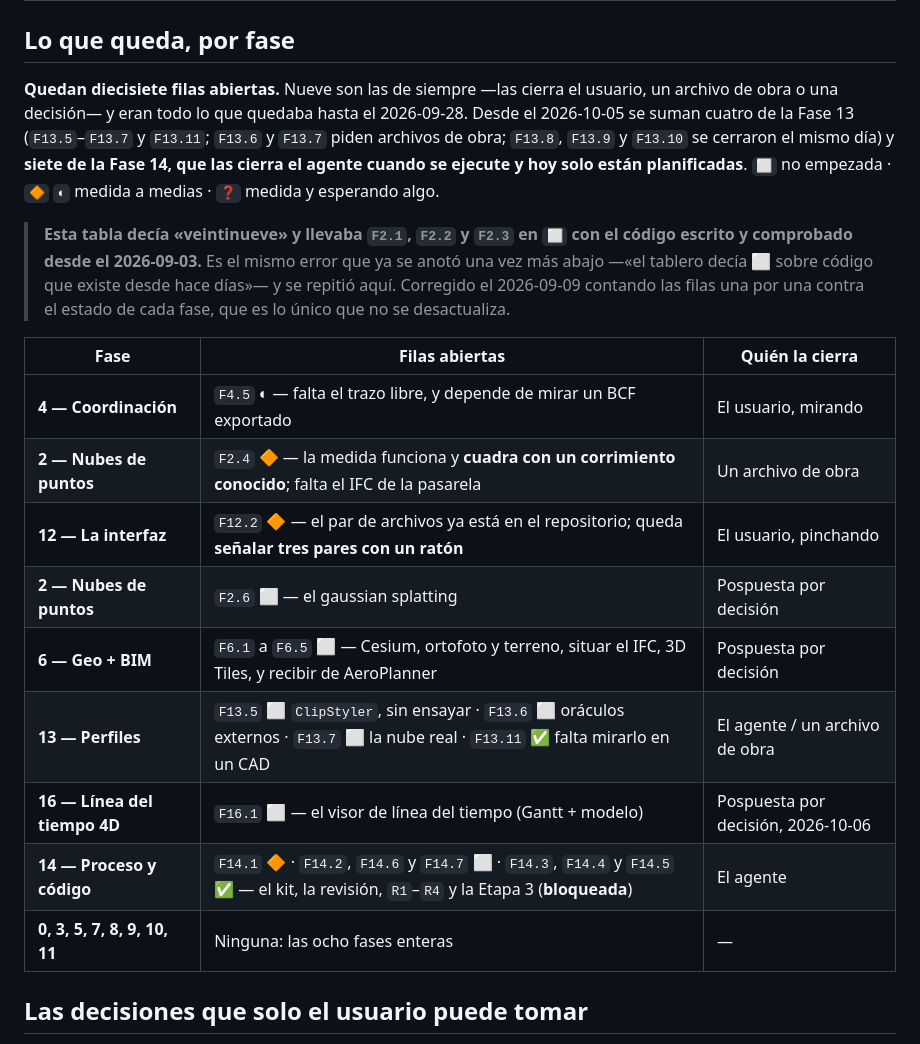
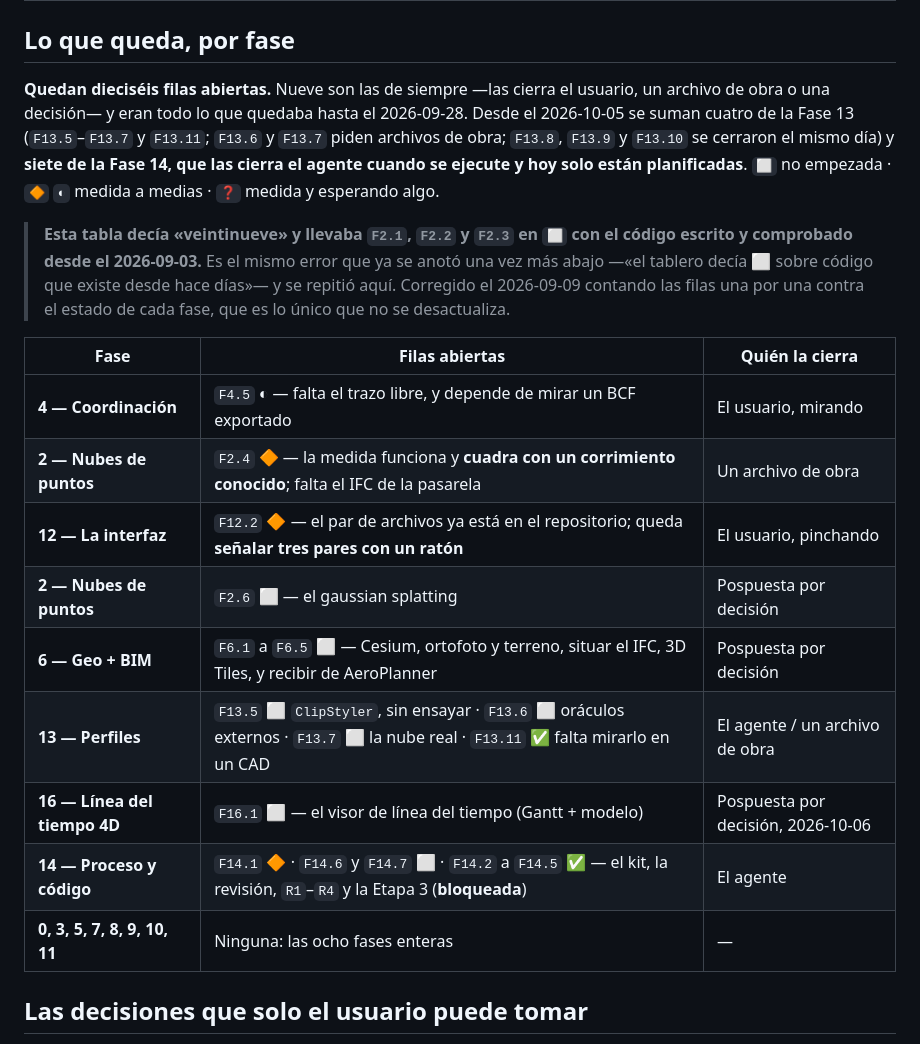
Before and after one commit to DovaCrii/AeroBim, a Markdown page: MASTER_PLAN.md, the part around one of its changes. Drawn GitHub-style.

Commit message:
docs(plan): F14.2 cerrada, la revisión de solo lectura y su bandeja

```diff
--- a/MASTER_PLAN.md
+++ b/MASTER_PLAN.md
@@ -53,7 +53,7 @@ el 2026-10-05—, y lo que queda se cuenta en una línea cada cosa. Actualizado
 
 ## Lo que queda, por fase
 
-**Quedan diecisiete filas abiertas.** Nueve son las de siempre —las cierra el usuario, un archivo de obra o
+**Quedan dieciséis filas abiertas.** Nueve son las de siempre —las cierra el usuario, un archivo de obra o
 una decisión— y eran todo lo que quedaba hasta el 2026-09-28. Desde el 2026-10-05 se suman cuatro de la
 Fase 13 (`F13.5`–`F13.7` y `F13.11`; `F13.6` y `F13.7` piden archivos de obra; `F13.8`, `F13.9` y `F13.10` se cerraron el mismo día) y **siete de la Fase 14, que las cierra el
 agente cuando se ejecute y hoy solo están planificadas**. `⬜` no empezada · `🔶` `◐` medida a medias ·
@@ -64,17 +64,17 @@ agente cuando se ejecute y hoy solo están planificadas**. `⬜` no empezada ·
 > decía ⬜ sobre código que existe desde hace días»— y se repitió aquí. Corregido el 2026-09-09
 > contando las filas una por una contra el estado de cada fase, que es lo único que no se desactualiza.
 
-| Fase                         | Filas abiertas                                                                                                                           | Quién la cierra                    |
-| ---------------------------- | ---------------------------------------------------------------------------------------------------------------------------------------- | ---------------------------------- |
-| **4 — Coordinación**         | `F4.5` ◐ — falta el trazo libre, y depende de mirar un BCF exportado                                                                     | El usuario, mirando                |
-| **2 — Nubes de puntos**      | `F2.4` 🔶 — la medida funciona y **cuadra con un corrimiento conocido**; falta el IFC de la pasarela                                     | Un archivo de obra                 |
-| **12 — La interfaz**         | `F12.2` 🔶 — el par de archivos ya está en el repositorio; queda **señalar tres pares con un ratón**                                     | El usuario, pinchando              |
-| **2 — Nubes de puntos**      | `F2.6` ⬜ — el gaussian splatting                                                                                                        | Pospuesta por decisión             |
-| **6 — Geo + BIM**            | `F6.1` a `F6.5` ⬜ — Cesium, ortofoto y terreno, situar el IFC, 3D Tiles, y recibir de AeroPlanner                                       | Pospuesta por decisión             |
-| **13 — Perfiles**            | `F13.5` ⬜ `ClipStyler`, sin ensayar · `F13.6` ⬜ oráculos externos · `F13.7` ⬜ la nube real · `F13.11` ✅ falta mirarlo en un CAD      | El agente / un archivo de obra     |
-| **16 — Línea del tiempo 4D** | `F16.1` ⬜ — el visor de línea del tiempo (Gantt + modelo)                                                                               | Pospuesta por decisión, 2026-10-06 |
-| **14 — Proceso y código**    | `F14.1` 🔶 · `F14.2`, `F14.6` y `F14.7` ⬜ · `F14.3`, `F14.4` y `F14.5` ✅ — el kit, la revisión, `R1`–`R4` y la Etapa 3 (**bloqueada**) | El agente                          |
-| **0, 3, 5, 7, 8, 9, 10, 11** | Ninguna: las ocho fases enteras                                                                                                          | —                                  |
+| Fase                         | Filas abiertas                                                                                                                      | Quién la cierra                    |
+| ---------------------------- | ----------------------------------------------------------------------------------------------------------------------------------- | ---------------------------------- |
+| **4 — Coordinación**         | `F4.5` ◐ — falta el trazo libre, y depende de mirar un BCF exportado                                                                | El usuario, mirando                |
+| **2 — Nubes de puntos**      | `F2.4` 🔶 — la medida funciona y **cuadra con un corrimiento conocido**; falta el IFC de la pasarela                                | Un archivo de obra                 |
+| **12 — La interfaz**         | `F12.2` 🔶 — el par de archivos ya está en el repositorio; queda **señalar tres pares con un ratón**                                | El usuario, pinchando              |
+| **2 — Nubes de puntos**      | `F2.6` ⬜ — el gaussian splatting                                                                                                   | Pospuesta por decisión             |
+| **6 — Geo + BIM**            | `F6.1` a `F6.5` ⬜ — Cesium, ortofoto y terreno, situar el IFC, 3D Tiles, y recibir de AeroPlanner                                  | Pospuesta por decisión             |
+| **13 — Perfiles**            | `F13.5` ⬜ `ClipStyler`, sin ensayar · `F13.6` ⬜ oráculos externos · `F13.7` ⬜ la nube real · `F13.11` ✅ falta mirarlo en un CAD | El agente / un archivo de obra     |
+| **16 — Línea del tiempo 4D** | `F16.1` ⬜ — el visor de línea del tiempo (Gantt + modelo)                                                                          | Pospuesta por decisión, 2026-10-06 |
+| **14 — Proceso y código**    | `F14.1` 🔶 · `F14.6` y `F14.7` ⬜ · `F14.2` a `F14.5` ✅ — el kit, la revisión, `R1`–`R4` y la Etapa 3 (**bloqueada**)              | El agente                          |
+| **0, 3, 5, 7, 8, 9, 10, 11** | Ninguna: las ocho fases enteras                                                                                                     | —                                  |
 
 ## Las decisiones que solo el usuario puede tomar
 
```
Also changed, not shown: other parts of MASTER_PLAN.md (+9 -9 lines), HANDOFF.md (+7 -0 lines).
